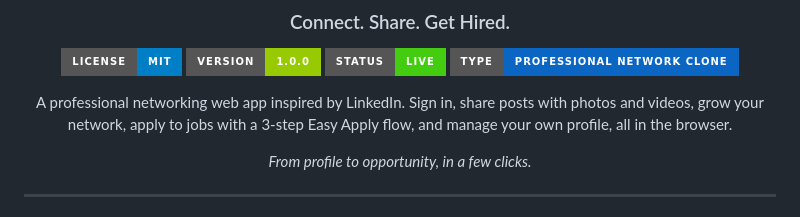
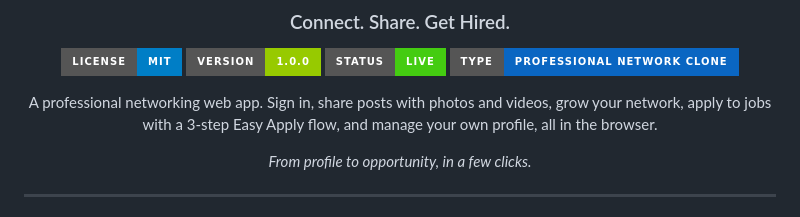
Before and after one commit to kschouhanpali-coder/Link-Up, a Markdown page: README.md, the part around the change. GitHub-like rendering; badges without logos.

```diff
--- a/README.md
+++ b/README.md
@@ -9,7 +9,7 @@
 ![Status](https://img.shields.io/badge/Status-Live-brightgreen?style=for-the-badge)
 ![Type](https://img.shields.io/badge/Type-Professional%20Network%20Clone-0A66C2?style=for-the-badge)
 
-A professional networking web app inspired by LinkedIn. Sign in, share posts with photos and videos, grow your network, apply to jobs with a 3-step Easy Apply flow, and manage your own profile, all in the browser.
+A professional networking web app. Sign in, share posts with photos and videos, grow your network, apply to jobs with a 3-step Easy Apply flow, and manage your own profile, all in the browser.
 
 *From profile to opportunity, in a few clicks.*
 
```
